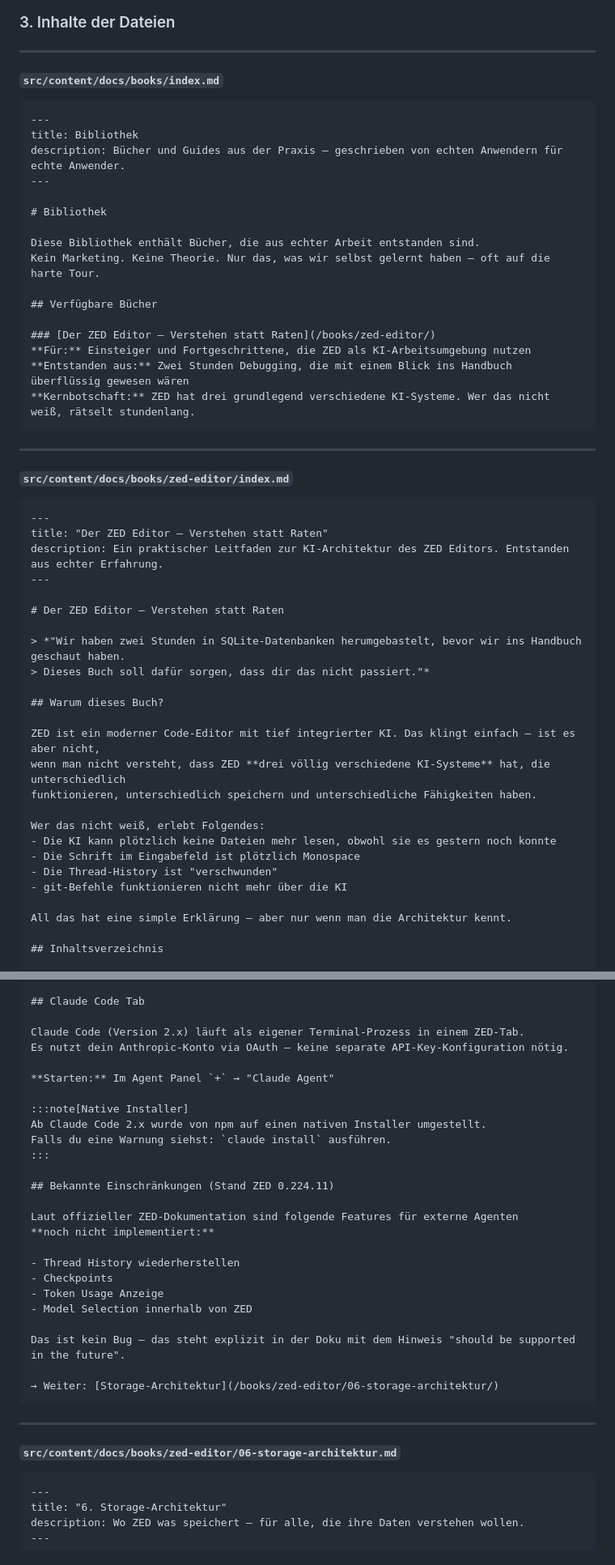
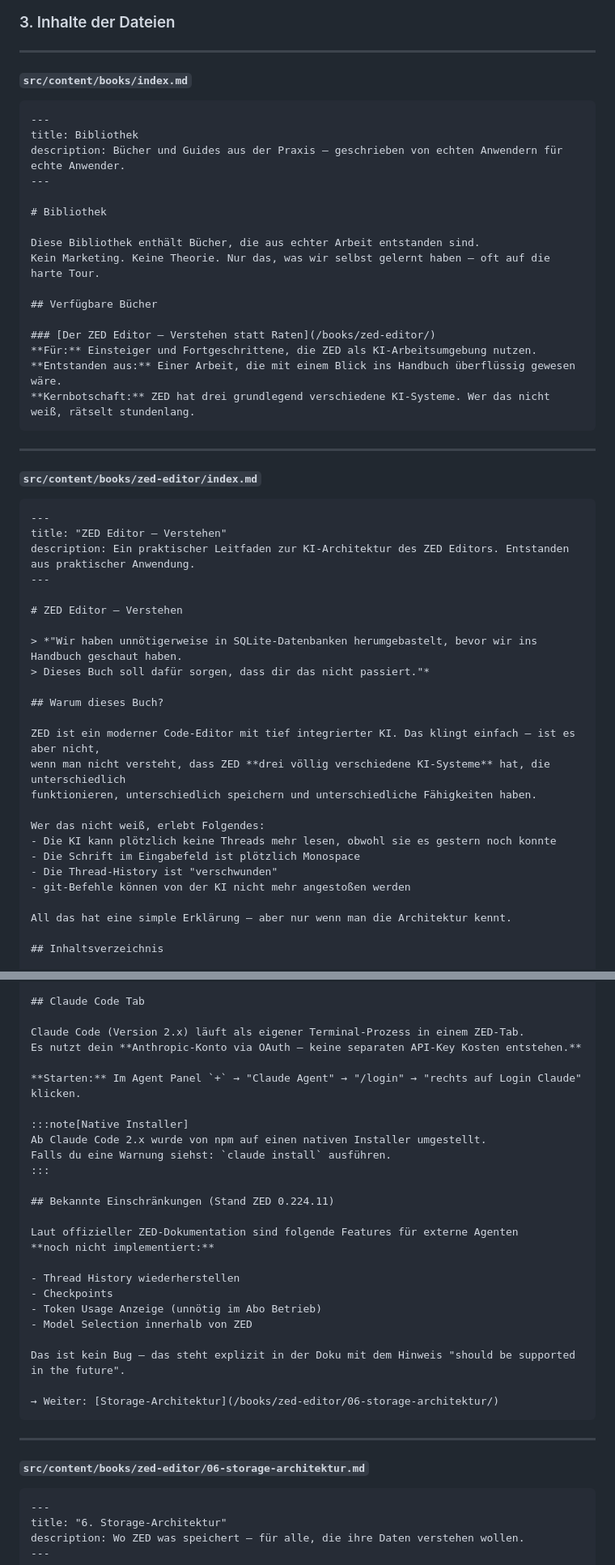
Before and after one commit to collective-context/collective-context.github.io, a Markdown page: postbox/attachments/2026-02-24_AUFTRAG_bibliothek-zed-buch.md, 2 parts joined by grey strips. Shown at 81% size. Drawn GitHub-style.

Commit message:
chore: sync all local changes after directory rename and githib.io fixes
- postbox/attachments/... (minor sync)
All clean now.

````diff
--- a/postbox/attachments/2026-02-24_AUFTRAG_bibliothek-zed-buch.md
+++ b/postbox/attachments/2026-02-24_AUFTRAG_bibliothek-zed-buch.md
@@ -67,7 +67,7 @@ Füge zur bestehenden `sidebar` folgende neue Gruppe hinzu (nicht ersetzen, hinz
 
 ---
 
-#### `src/content/docs/books/index.md`
+#### `src/content/books/index.md`
 
 ```markdown
 ---
@@ -83,24 +83,24 @@ Kein Marketing. Keine Theorie. Nur das, was wir selbst gelernt haben — oft auf
 ## Verfügbare Bücher
 
 ### [Der ZED Editor — Verstehen statt Raten](/books/zed-editor/)
-**Für:** Einsteiger und Fortgeschrittene, die ZED als KI-Arbeitsumgebung nutzen
-**Entstanden aus:** Zwei Stunden Debugging, die mit einem Blick ins Handbuch überflüssig gewesen wären
+**Für:** Einsteiger und Fortgeschrittene, die ZED als KI-Arbeitsumgebung nutzen.
+**Entstanden aus:** Einer Arbeit, die mit einem Blick ins Handbuch überflüssig gewesen wäre.
 **Kernbotschaft:** ZED hat drei grundlegend verschiedene KI-Systeme. Wer das nicht weiß, rätselt stundenlang.
 ```
 
 ---
 
-#### `src/content/docs/books/zed-editor/index.md`
+#### `src/content/books/zed-editor/index.md`
 
 ```markdown
 ---
-title: "Der ZED Editor — Verstehen statt Raten"
-description: Ein praktischer Leitfaden zur KI-Architektur des ZED Editors. Entstanden aus echter Erfahrung.
+title: "ZED Editor — Verstehen"
+description: Ein praktischer Leitfaden zur KI-Architektur des ZED Editors. Entstanden aus praktischer Anwendung.
 ---
 
-# Der ZED Editor — Verstehen statt Raten
+# ZED Editor — Verstehen
 
-> *"Wir haben zwei Stunden in SQLite-Datenbanken herumgebastelt, bevor wir ins Handbuch geschaut haben.
+> *"Wir haben unnötigerweise in SQLite-Datenbanken herumgebastelt, bevor wir ins Handbuch geschaut haben.
 > Dieses Buch soll dafür sorgen, dass dir das nicht passiert."*
 
 ## Warum dieses Buch?
@@ -110,10 +110,10 @@ wenn man nicht versteht, dass ZED **drei völlig verschiedene KI-Systeme** hat,
 funktionieren, unterschiedlich speichern und unterschiedliche Fähigkeiten haben.
 
 Wer das nicht weiß, erlebt Folgendes:
-- Die KI kann plötzlich keine Dateien mehr lesen, obwohl sie es gestern noch konnte
+- Die KI kann plötzlich keine Threads mehr lesen, obwohl sie es gestern noch konnte
 - Die Schrift im Eingabefeld ist plötzlich Monospace
 - Die Thread-History ist "verschwunden"
-- git-Befehle funktionieren nicht mehr über die KI
+- git-Befehle können von der KI nicht mehr angestoßen werden
 
 All das hat eine simple Erklärung — aber nur wenn man die Architektur kennt.
 
@@ -374,9 +374,9 @@ Typische Konfiguration:
 ## Claude Code Tab
 
 Claude Code (Version 2.x) läuft als eigener Terminal-Prozess in einem ZED-Tab.
-Es nutzt dein Anthropic-Konto via OAuth — keine separate API-Key-Konfiguration nötig.
+Es nutzt dein **Anthropic-Konto via OAuth — keine separaten API-Key Kosten entstehen.**
 
-**Starten:** Im Agent Panel `+` → "Claude Agent"
+**Starten:** Im Agent Panel `+` → "Claude Agent" → "/login" → "rechts auf Login Claude" klicken.
 
 :::note[Native Installer]
 Ab Claude Code 2.x wurde von npm auf einen nativen Installer umgestellt.
@@ -390,7 +390,7 @@ Laut offizieller ZED-Dokumentation sind folgende Features für externe Agenten
 
 - Thread History wiederherstellen
 - Checkpoints
-- Token Usage Anzeige
+- Token Usage Anzeige (unnötig im Abo Betrieb)
 - Model Selection innerhalb von ZED
 
 Das ist kein Bug — das steht explizit in der Doku mit dem Hinweis "should be supported in the future".
@@ -398,9 +398,11 @@ Das ist kein Bug — das steht explizit in der Doku mit dem Hinweis "should be s
 → Weiter: [Storage-Architektur](/books/zed-editor/06-storage-architektur/)
 ```
 
+
+
 ---
 
-#### `src/content/docs/books/zed-editor/06-storage-architektur.md`
+#### `src/content/books/zed-editor/06-storage-architektur.md`
 
 ```markdown
 ---
````
Also changed, not shown: other parts of postbox/attachments/2026-02-24_AUFTRAG_bibliothek-zed-buch.md (+25 -25 lines).
